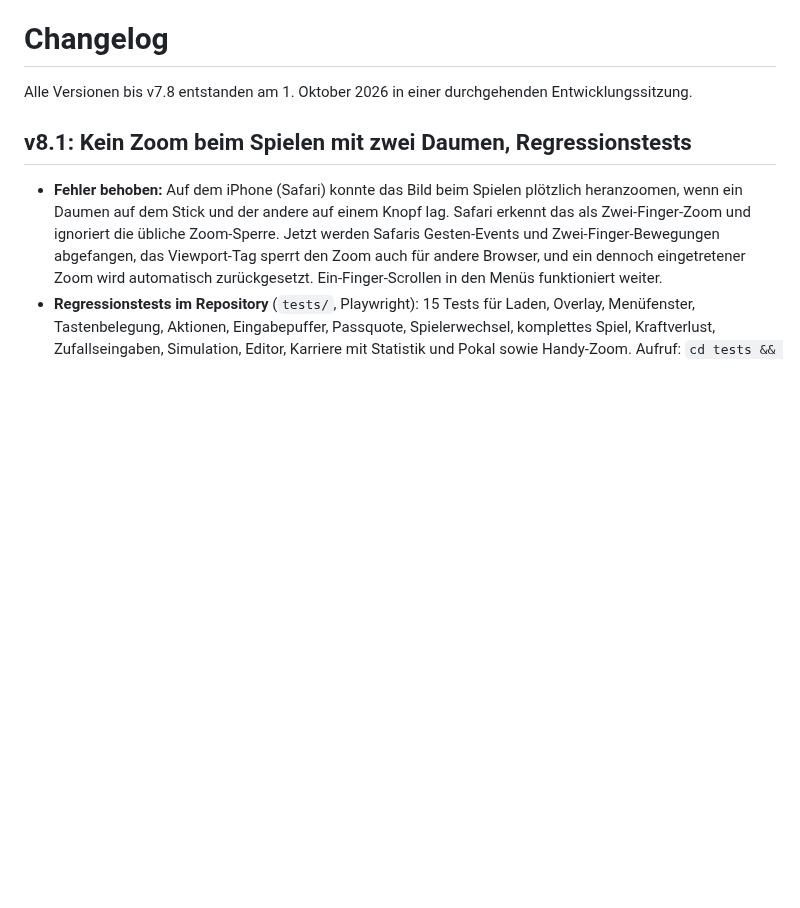
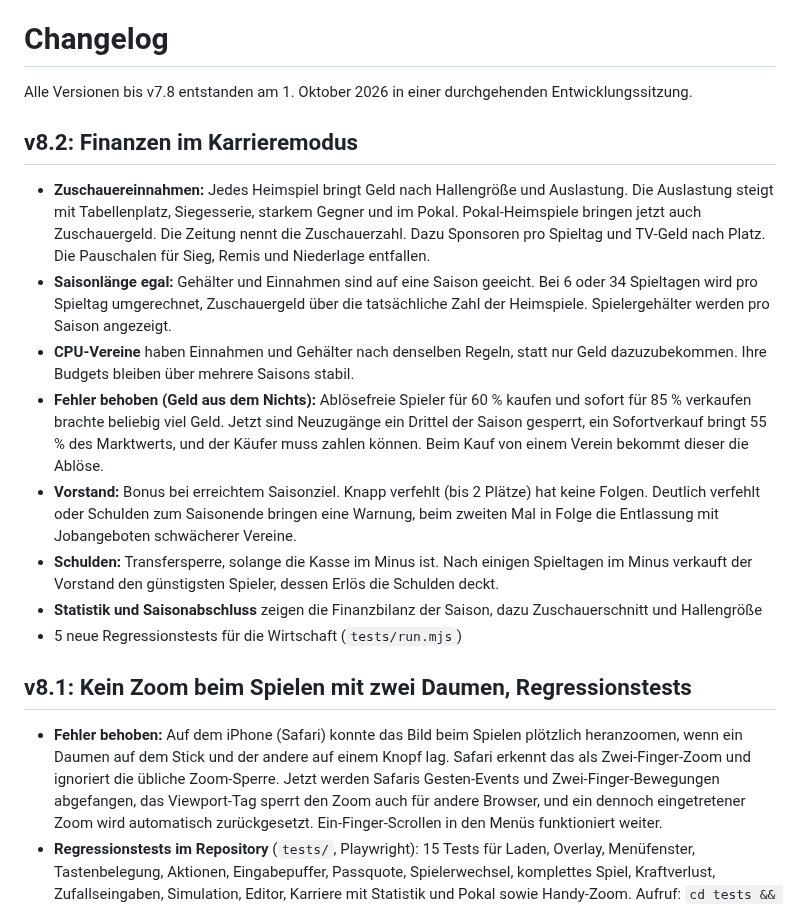
Before and after one commit to tobwil/HallenLegenden, a Markdown page: CHANGELOG.md, the part around the change. Rendered like a GitHub page; blank space fills up the shorter version.

```diff
--- a/CHANGELOG.md
+++ b/CHANGELOG.md
@@ -1,6 +1,16 @@
 # Changelog
 
 Alle Versionen bis v7.8 entstanden am 1. Oktober 2026 in einer durchgehenden Entwicklungssitzung.
+
+## v8.2: Finanzen im Karrieremodus
+- **Zuschauereinnahmen:** Jedes Heimspiel bringt Geld nach Hallengröße und Auslastung. Die Auslastung steigt mit Tabellenplatz, Siegesserie, starkem Gegner und im Pokal. Pokal-Heimspiele bringen jetzt auch Zuschauergeld. Die Zeitung nennt die Zuschauerzahl. Dazu Sponsoren pro Spieltag und TV-Geld nach Platz. Die Pauschalen für Sieg, Remis und Niederlage entfallen.
+- **Saisonlänge egal:** Gehälter und Einnahmen sind auf eine Saison geeicht. Bei 6 oder 34 Spieltagen wird pro Spieltag umgerechnet, Zuschauergeld über die tatsächliche Zahl der Heimspiele. Spielergehälter werden pro Saison angezeigt.
+- **CPU-Vereine** haben Einnahmen und Gehälter nach denselben Regeln, statt nur Geld dazuzubekommen. Ihre Budgets bleiben über mehrere Saisons stabil.
+- **Fehler behoben (Geld aus dem Nichts):** Ablösefreie Spieler für 60 % kaufen und sofort für 85 % verkaufen brachte beliebig viel Geld. Jetzt sind Neuzugänge ein Drittel der Saison gesperrt, ein Sofortverkauf bringt 55 % des Marktwerts, und der Käufer muss zahlen können. Beim Kauf von einem Verein bekommt dieser die Ablöse.
+- **Vorstand:** Bonus bei erreichtem Saisonziel. Knapp verfehlt (bis 2 Plätze) hat keine Folgen. Deutlich verfehlt oder Schulden zum Saisonende bringen eine Warnung, beim zweiten Mal in Folge die Entlassung mit Jobangeboten schwächerer Vereine.
+- **Schulden:** Transfersperre, solange die Kasse im Minus ist. Nach einigen Spieltagen im Minus verkauft der Vorstand den günstigsten Spieler, dessen Erlös die Schulden deckt.
+- **Statistik und Saisonabschluss** zeigen die Finanzbilanz der Saison, dazu Zuschauerschnitt und Hallengröße
+- 5 neue Regressionstests für die Wirtschaft (`tests/run.mjs`)
 
 ## v8.1: Kein Zoom beim Spielen mit zwei Daumen, Regressionstests
 - **Fehler behoben:** Auf dem iPhone (Safari) konnte das Bild beim Spielen plötzlich heranzoomen, wenn ein Daumen auf dem Stick und der andere auf einem Knopf lag. Safari erkennt das als Zwei-Finger-Zoom und ignoriert die übliche Zoom-Sperre. Jetzt werden Safaris Gesten-Events und Zwei-Finger-Bewegungen abgefangen, das Viewport-Tag sperrt den Zoom auch für andere Browser, und ein dennoch eingetretener Zoom wird automatisch zurückgesetzt. Ein-Finger-Scrollen in den Menüs funktioniert weiter.
```
Also changed, not shown: README.md (+8 -4 lines), docs/ARCHITEKTUR.md (+1 -0 lines), eco-after-job.png (added), eco-paper-debt.png (added), eco-player.png (added), eco-stats-fin.png (added), eco-summary-fired.png (added), 9 other files.
